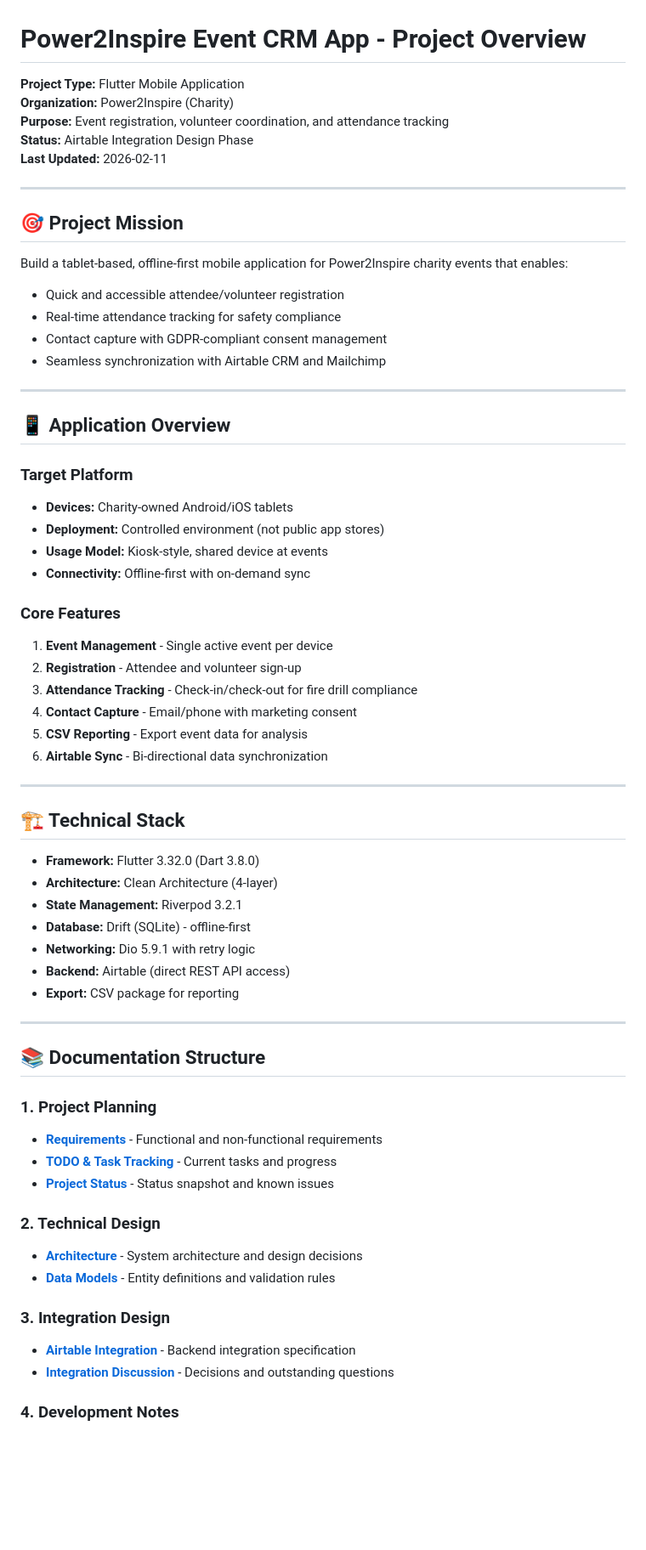
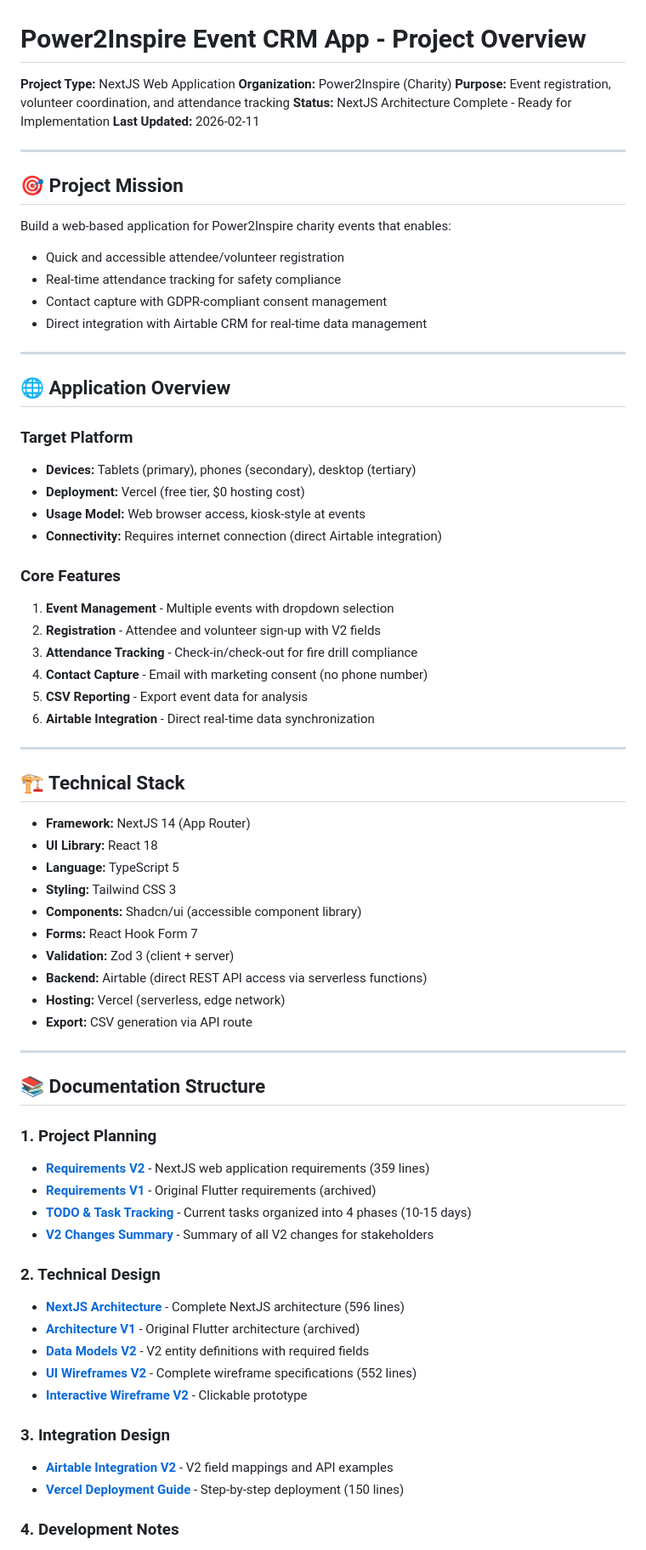
Before and after one commit to mrwilljackson/p2iphg, a Markdown page: documentation/confluence_import/00_PROJECT_OVERVIEW.md, the part around one of its changes. Shown at 85% size. Rendered like a GitHub page; blank space fills up the shorter version.

```diff
--- a/documentation/confluence_import/00_PROJECT_OVERVIEW.md
+++ b/documentation/confluence_import/00_PROJECT_OVERVIEW.md
@@ -1,66 +1,73 @@
 # Power2Inspire Event CRM App - Project Overview
 
-**Project Type:** Flutter Mobile Application
+**Project Type:** NextJS Web Application
 **Organization:** Power2Inspire (Charity)
 **Purpose:** Event registration, volunteer coordination, and attendance tracking
-**Status:** Airtable Integration Design Phase
+**Status:** NextJS Architecture Complete - Ready for Implementation
 **Last Updated:** 2026-02-11
 
 ---
 
 ## 🎯 Project Mission
 
-Build a tablet-based, offline-first mobile application for Power2Inspire charity events that enables:
+Build a web-based application for Power2Inspire charity events that enables:
 - Quick and accessible attendee/volunteer registration
 - Real-time attendance tracking for safety compliance
 - Contact capture with GDPR-compliant consent management
-- Seamless synchronization with Airtable CRM and Mailchimp
+- Direct integration with Airtable CRM for real-time data management
 
 ---
 
-## 📱 Application Overview
+## 🌐 Application Overview
 
 ### Target Platform
-- **Devices:** Charity-owned Android/iOS tablets
-- **Deployment:** Controlled environment (not public app stores)
-- **Usage Model:** Kiosk-style, shared device at events
-- **Connectivity:** Offline-first with on-demand sync
+- **Devices:** Tablets (primary), phones (secondary), desktop (tertiary)
+- **Deployment:** Vercel (free tier, $0 hosting cost)
+- **Usage Model:** Web browser access, kiosk-style at events
+- **Connectivity:** Requires internet connection (direct Airtable integration)
 
 ### Core Features
-1. **Event Management** - Single active event per device
-2. **Registration** - Attendee and volunteer sign-up
+1. **Event Management** - Multiple events with dropdown selection
+2. **Registration** - Attendee and volunteer sign-up with V2 fields
 3. **Attendance Tracking** - Check-in/check-out for fire drill compliance
-4. **Contact Capture** - Email/phone with marketing consent
+4. **Contact Capture** - Email with marketing consent (no phone number)
 5. **CSV Reporting** - Export event data for analysis
-6. **Airtable Sync** - Bi-directional data synchronization
+6. **Airtable Integration** - Direct real-time data synchronization
 
 ---
 
 ## 🏗️ Technical Stack
 
-- **Framework:** Flutter 3.32.0 (Dart 3.8.0)
-- **Architecture:** Clean Architecture (4-layer)
-- **State Management:** Riverpod 3.2.1
-- **Database:** Drift (SQLite) - offline-first
-- **Networking:** Dio 5.9.1 with retry logic
-- **Backend:** Airtable (direct REST API access)
-- **Export:** CSV package for reporting
+- **Framework:** NextJS 14 (App Router)
+- **UI Library:** React 18
+- **Language:** TypeScript 5
+- **Styling:** Tailwind CSS 3
+- **Components:** Shadcn/ui (accessible component library)
+- **Forms:** React Hook Form 7
+- **Validation:** Zod 3 (client + server)
+- **Backend:** Airtable (direct REST API access via serverless functions)
+- **Hosting:** Vercel (serverless, edge network)
+- **Export:** CSV generation via API route
 
 ---
 
 ## 📚 Documentation Structure
 
 ### 1. Project Planning
-- **[Requirements](./01_PLANNING/REQUIREMENTS.md)** - Functional and non-functional requirements
-- **[TODO & Task Tracking](./01_PLANNING/TODO.md)** - Current tasks and progress
-- **[Project Status](./01_PLANNING/PROJECT_STATUS.md)** - Status snapshot and known issues
+- **[Requirements V2](../REQUIREMENTS_V2.md)** - NextJS web application requirements (359 lines)
+- **[Requirements V1](./01_PLANNING/REQUIREMENTS.md)** - Original Flutter requirements (archived)
+- **[TODO & Task Tracking](../TODO.md)** - Current tasks organized into 4 phases (10-15 days)
+- **[V2 Changes Summary](../V2_CHANGES_SUMMARY.md)** - Summary of all V2 changes for stakeholders
 
 ### 2. Technical Design
-- **[Architecture](./02_TECHNICAL/ARCHITECTURE.md)** - System architecture and design decisions
-- **[Data Models](./02_TECHNICAL/DATA_MODELS.md)** - Entity definitions and validation rules
+- **[NextJS Architecture](../NEXTJS_ARCHITECTURE.md)** - Complete NextJS architecture (596 lines)
+- **[Architecture V1](./02_TECHNICAL/ARCHITECTURE.md)** - Original Flutter architecture (archived)
+- **[Data Models V2](../DATA_MODELS.md)** - V2 entity definitions with required fields
+- **[UI Wireframes V2](../UI_WIREFRAMES_V2.md)** - Complete wireframe specifications (552 lines)
+- **[Interactive Wireframe V2](../wireframes/interactive-wireframe-v2.html)** - Clickable prototype
 
 ### 3. Integration Design
-- **[Airtable Integration](./03_INTEGRATION/AIRTABLE_INTEGRATION.md)** - Backend integration specification
-- **[Integration Discussion](./03_INTEGRATION/INTEGRATION_DISCUSSION.md)** - Decisions and outstanding questions
+- **[Airtable Integration V2](../AIRTABLE_INTEGRATION.md)** - V2 field mappings and API examples
+- **[Vercel Deployment Guide](../VERCEL_DEPLOYMENT_GUIDE.md)** - Step-by-step deployment (150 lines)
 
 ### 4. Development Notes
```
Also changed, not shown: other parts of documentation/confluence_import/00_PROJECT_OVERVIEW.md (+47 -33 lines).
